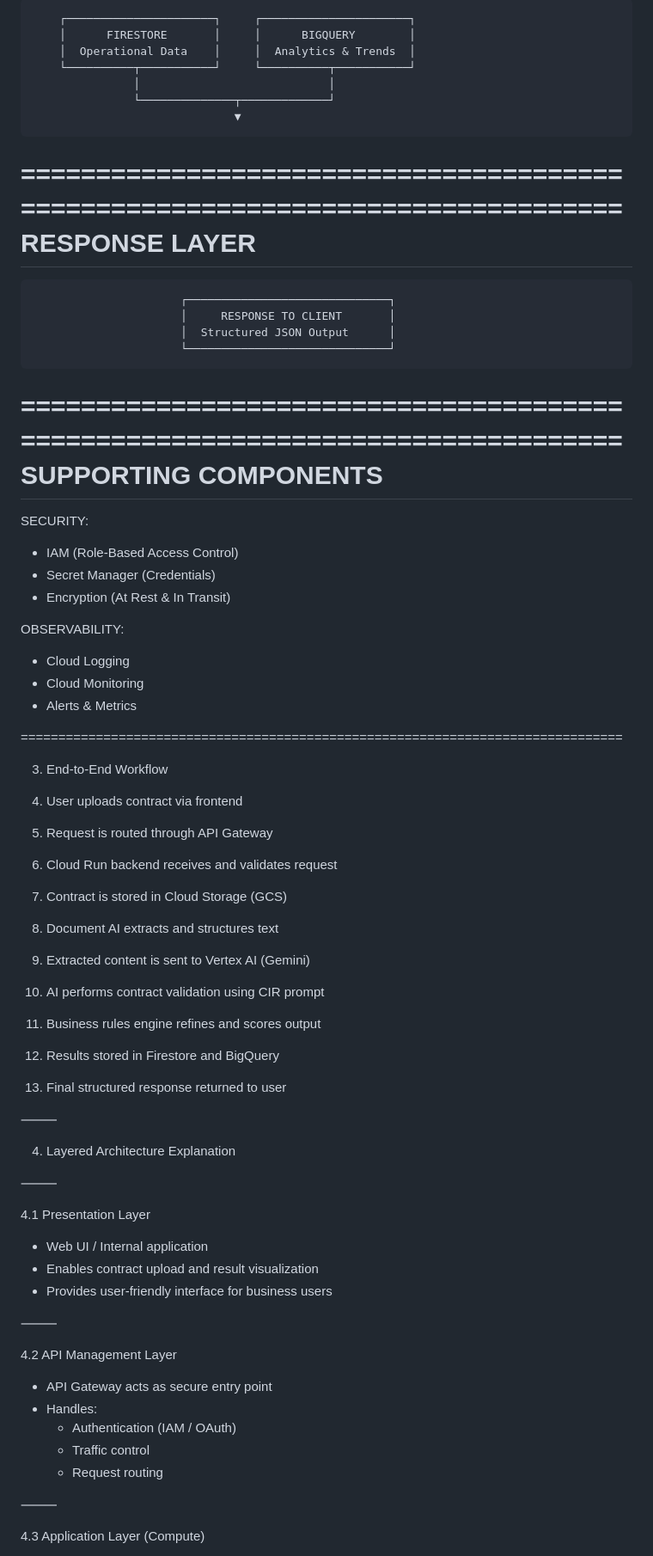
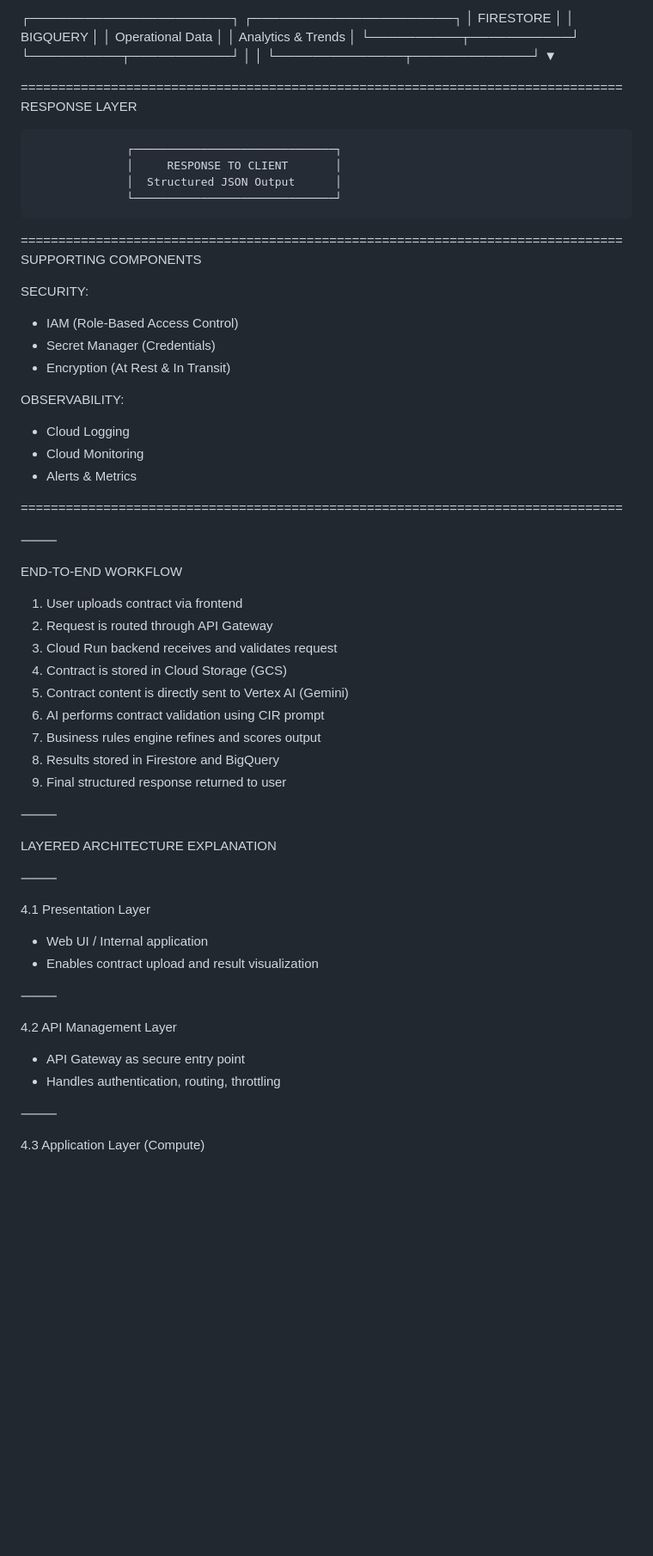
Before and after one commit to VarinderpalSinghkalra/GCP_GCS_BQ_Learning, a Markdown page: custom_gem/architecture.md, the part around one of its changes. Shown at 86% size. Rendered like a GitHub page; blank space fills up the shorter version.

```diff
--- a/custom_gem/architecture.md
+++ b/custom_gem/architecture.md
@@ -121,54 +108,54 @@ ENTERPRISE ARCHITECTURE DIAGRAM (GCP)
 
-        ┌──────────────────────┐     ┌──────────────────────┐
-        │      FIRESTORE       │     │      BIGQUERY        │
-        │  Operational Data    │     │  Analytics & Trends  │
-        └──────────┬───────────┘     └──────────┬───────────┘
-                   │                            │
-                   └──────────────┬─────────────┘
-                                  ▼
+┌──────────────────────┐     ┌──────────────────────┐
+│      FIRESTORE       │     │      BIGQUERY        │
+│  Operational Data    │     │  Analytics & Trends  │
+└──────────┬───────────┘     └──────────┬───────────┘
+           │                            │
+           └──────────────┬─────────────┘
+                          ▼
 
 ================================================================================
-                              RESPONSE LAYER
-================================================================================
+RESPONSE LAYER
 
-                          ┌──────────────────────────────┐
-                          │     RESPONSE TO CLIENT       │
-                          │  Structured JSON Output      │
-                          └──────────────────────────────┘
-
+                  ┌──────────────────────────────┐
+                  │     RESPONSE TO CLIENT       │
+                  │  Structured JSON Output      │
+                  └──────────────────────────────┘
 
 ================================================================================
-                         SUPPORTING COMPONENTS
-================================================================================
+SUPPORTING COMPONENTS
 
 SECURITY:
-- IAM (Role-Based Access Control)
-- Secret Manager (Credentials)
-- Encryption (At Rest & In Transit)
+
+* IAM (Role-Based Access Control)
+* Secret Manager (Credentials)
+* Encryption (At Rest & In Transit)
 
 OBSERVABILITY:
-- Cloud Logging
-- Cloud Monitoring
-- Alerts & Metrics
+
+* Cloud Logging
+* Cloud Monitoring
+* Alerts & Metrics
 
 ================================================================================
 
-3. End-to-End Workflow
+⸻
+
+END-TO-END WORKFLOW
 
 1. User uploads contract via frontend
 2. Request is routed through API Gateway
 3. Cloud Run backend receives and validates request
 4. Contract is stored in Cloud Storage (GCS)
-5. Document AI extracts and structures text
-6. Extracted content is sent to Vertex AI (Gemini)
-7. AI performs contract validation using CIR prompt
-8. Business rules engine refines and scores output
-9. Results stored in Firestore and BigQuery
-10. Final structured response returned to user
+5. Contract content is directly sent to Vertex AI (Gemini)
+6. AI performs contract validation using CIR prompt
+7. Business rules engine refines and scores output
+8. Results stored in Firestore and BigQuery
+9. Final structured response returned to user
 
 ⸻
 
-4. Layered Architecture Explanation
+LAYERED ARCHITECTURE EXPLANATION
 
 ⸻
 
@@ -176,17 +163,13 @@ OBSERVABILITY:
 
 * Web UI / Internal application
 * Enables contract upload and result visualization
-* Provides user-friendly interface for business users
 
 ⸻
 
 4.2 API Management Layer
 
-* API Gateway acts as secure entry point
-* Handles:
-    * Authentication (IAM / OAuth)
-    * Traffic control
-    * Request routing
+* API Gateway as secure entry point
+* Handles authentication, routing, throttling
 
 ⸻
 
```
Also changed, not shown: other parts of custom_gem/architecture.md (+106 -145 lines).
